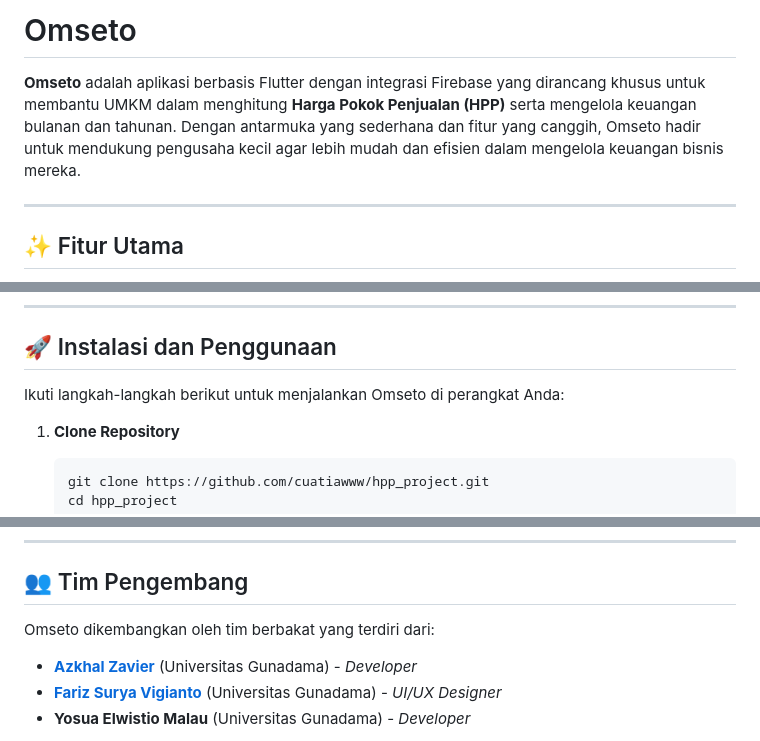
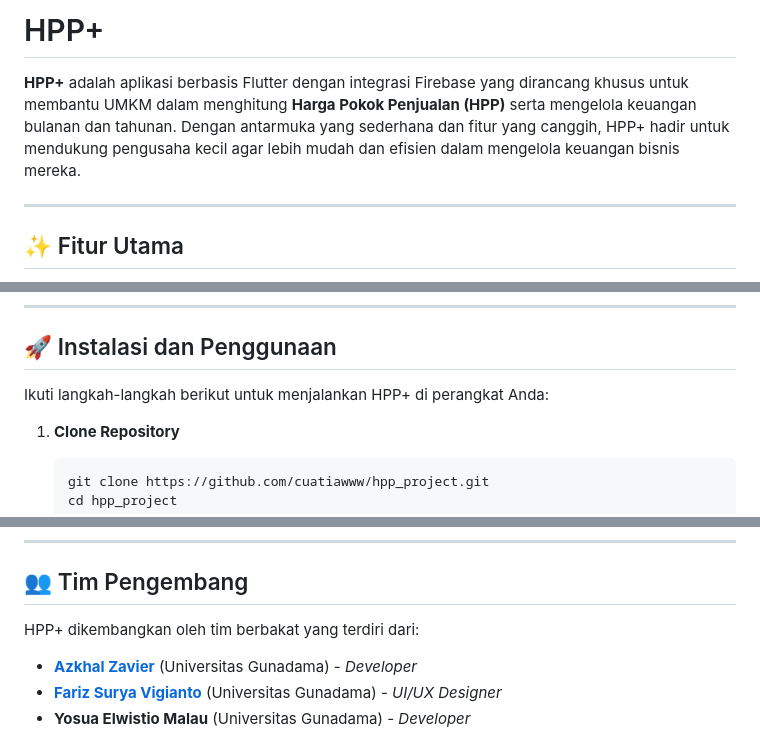
Before and after one commit to cuatiawww/hpp_project, a Markdown page: README.md, 3 parts joined by grey strips. Drawn GitHub-style.

````diff
--- a/README.md
+++ b/README.md
@@ -1,6 +1,6 @@
-# Omseto
+# HPP+
 
-**Omseto** adalah aplikasi berbasis Flutter dengan integrasi Firebase yang dirancang khusus untuk membantu UMKM dalam menghitung **Harga Pokok Penjualan (HPP)** serta mengelola keuangan bulanan dan tahunan. Dengan antarmuka yang sederhana dan fitur yang canggih, Omseto hadir untuk mendukung pengusaha kecil agar lebih mudah dan efisien dalam mengelola keuangan bisnis mereka.
+**HPP+** adalah aplikasi berbasis Flutter dengan integrasi Firebase yang dirancang khusus untuk membantu UMKM dalam menghitung **Harga Pokok Penjualan (HPP)** serta mengelola keuangan bulanan dan tahunan. Dengan antarmuka yang sederhana dan fitur yang canggih, HPP+ hadir untuk mendukung pengusaha kecil agar lebih mudah dan efisien dalam mengelola keuangan bisnis mereka.
 
 ---
 
@@ -28,7 +28,7 @@
 
 ## 🚀 Instalasi dan Penggunaan
 
-Ikuti langkah-langkah berikut untuk menjalankan Omseto di perangkat Anda:
+Ikuti langkah-langkah berikut untuk menjalankan HPP+ di perangkat Anda:
 
 1. **Clone Repository**
    ```bash
@@ -55,7 +55,7 @@ Ikuti langkah-langkah berikut untuk menjalankan Omseto di perangkat Anda:
 
 ## 👥 Tim Pengembang
 
-Omseto dikembangkan oleh tim berbakat yang terdiri dari:
+HPP+ dikembangkan oleh tim berbakat yang terdiri dari:
 
 - [**Azkhal Zavier**](https://www.linkedin.com/in/azkhal-zavier/) (Universitas Gunadama) - *Developer*
 - [**Fariz Surya Vigianto**](https://www.linkedin.com/in/farizsurya/) (Universitas Gunadama) - *UI/UX Designer*
````
Also changed, not shown: other parts of README.md (+1 -1 lines).
